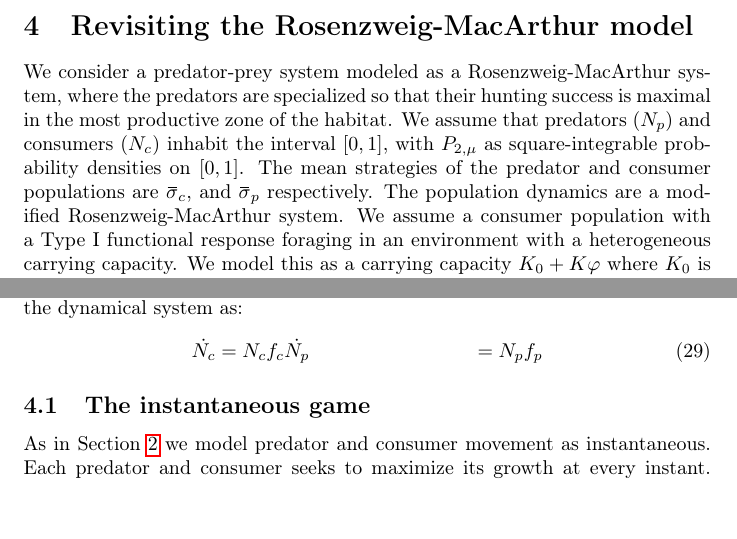
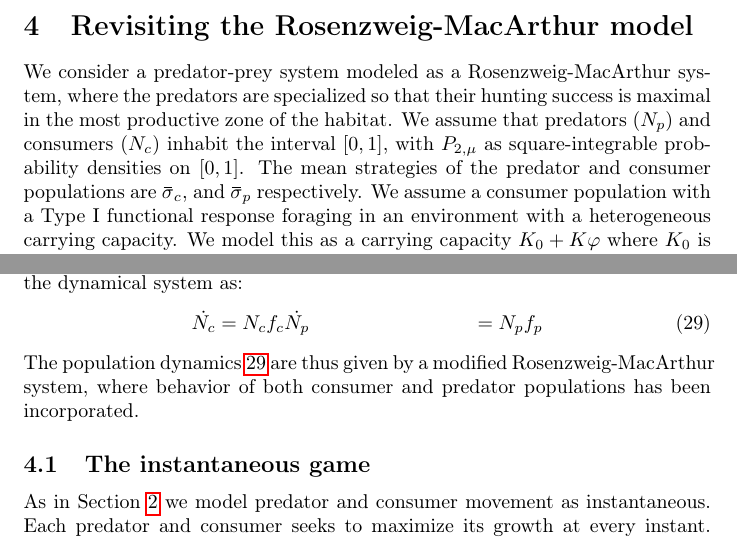
Before and after one commit to jemff/MFG_Static, a LaTeX document (results/main.tex, which reads results/methods.tex): two parts of pages 11 and 12 of 24, joined at a grey line, cut so that both start at the same text, the shorter picture padded with empty space. Compiled offline with pdfLaTeX.

Commit message:
Minor fixes

```diff
--- a/results/methods.tex
+++ b/results/methods.tex
@@ -236,8 +236,7 @@ Having established the general theory for Nash equilibria, and demonstrated how
 \label{sec:model_rm}
 %Having established the general framework, we can proceed to defining the concrete model of interest.
 We consider a predator-prey system modeled as a Rosenzweig-MacArthur system, where the predators are specialized so that their hunting success is maximal in the most productive zone of the habitat.
-We assume that predators $(N_p)$ and consumers $(N_c)$ inhabit the interval $[0,1]$, with $P_{2,\mu}$ as square-integrable probability densities on $[0,1]$. The mean strategies of the predator and consumer populations are $\overbar{\sigma}_c$, and $\overbar{\sigma}_p$ respectively.
-The population dynamics are a modified Rosenzweig-MacArthur system. We assume a consumer population with a Type I functional response foraging in an environment with a heterogeneous carrying capacity. We model this as a carrying capacity $K_0 + K \phi$ where $K_0$ is the minimal carrying capacity, $K$ is the varying capacity and $\phi$ is a probability density function. In the model, we set  $\phi = \frac{\exp(-3 x)}{\int_0^1 \exp(-3 x) dx}$.
+We assume that predators $(N_p)$ and consumers $(N_c)$ inhabit the interval $[0,1]$, with $P_{2,\mu}$ as square-integrable probability densities on $[0,1]$. The mean strategies of the predator and consumer populations are $\overbar{\sigma}_c$, and $\overbar{\sigma}_p$ respectively. We assume a consumer population with a Type I functional response foraging in an environment with a heterogeneous carrying capacity. We model this as a carrying capacity $K_0 + K \phi$ where $K_0$ is the minimal carrying capacity, $K$ is the varying capacity and $\phi$ is a probability density function. In the model, we set  $\phi = \frac{\exp(-3 x)}{\int_0^1 \exp(-3 x) dx}$.
 
 We assume that the maximal potential growth for a consumer from a location depends both on the carrying capacity and how many consumers are already occupying the spot. With this in mind, the pr. capita consumer growth term $G_c$ is
 \begin{equation}
@@ -258,7 +257,7 @@ Defining the pr. capita dynamics $f_c = G_c - M_c$ and $f_p = G_p - M_p$, we can
   \dot{N_p} &= N_p f_p
   \label{eq:dynamics}
 \end{align}
-
+The population dynamics \ref{eq:dynamics} are thus given by a modified Rosenzweig-MacArthur system, where behavior of both consumer and predator populations has been incorporated.
 \subsection{The instantaneous game}
 As in \Cref{sec:general_setting} we model predator and consumer movement as instantaneous. Each predator and consumer seeks to maximize its growth at every instant. Denote the strategies of a focal consumer and predator by $\sigma_c$ and $\sigma_p$ respectively.  The growth of the focal individual depends on the mean-field strategies of both predators and consumers, and can be arrived at by modifying the expressions for $G_c,M_c$ and $G_p, M_p$ carefully.
 The growth $G_c^{ind}$ of an individual consumer is
```
Also changed, not shown: results/methods.tex (2 more changed lines).
